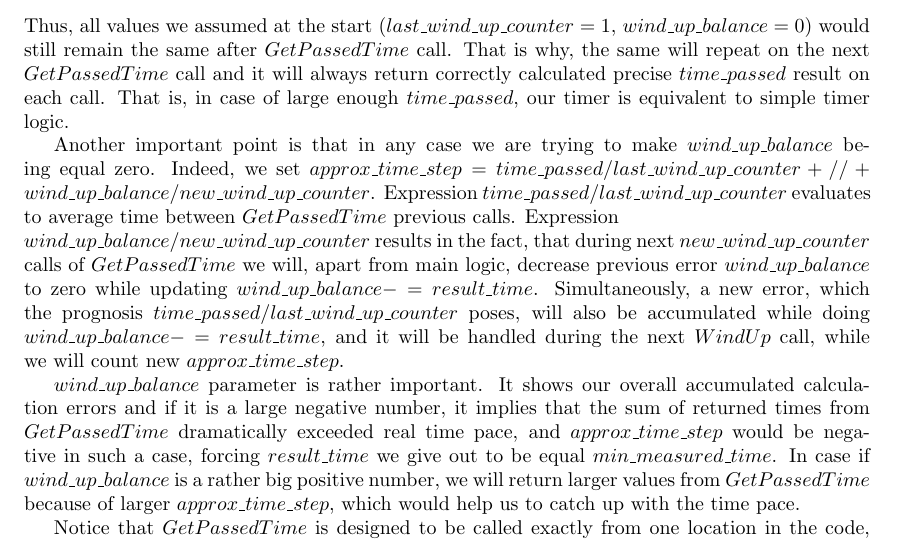
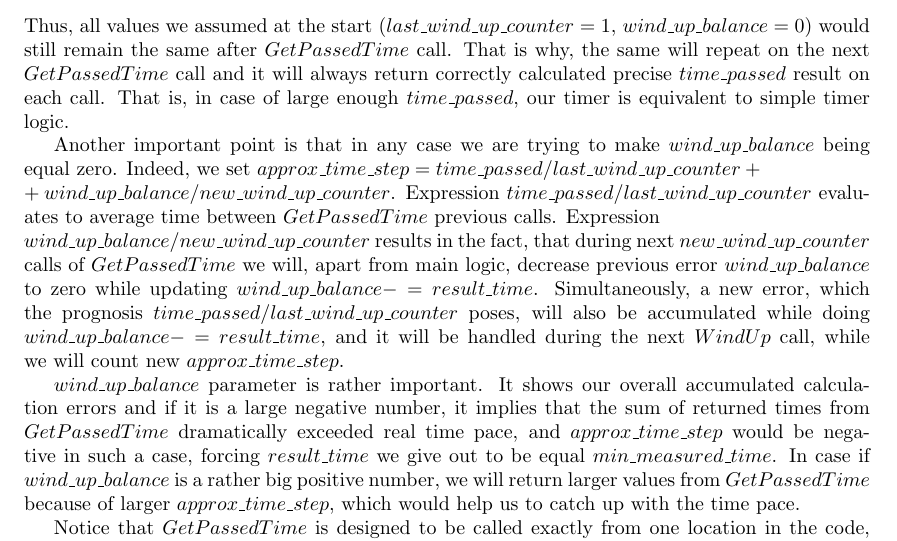
Before and after one commit to olegtsts/RAST, a LaTeX document (report/description.tex): part of page 21 of 28, cut so that both start at the same text. Compiled offline with pdfLaTeX.

Commit message:
Fixing misprint in formula

```diff
--- a/report/description.tex
+++ b/report/description.tex
@@ -760,7 +760,7 @@ This way, $last\_wind\_up\_counter$ continues to be equal 1 and next time the sa
 \end{itemize}
 Thus, all values we assumed at the start ($last\_wind\_up\_counter = 1$, $wind\_up\_balance = 0$) would still remain the same after $GetPassedTime$ call. That is why, the same will repeat on the next $GetPassedTime$ call and it will always return correctly calculated precise $time\_passed$ result on each call. That is, in case of large enough $time\_passed$, our timer is equivalent to simple timer logic.
 
-Another important point is that in any case we are trying to make $wind\_up\_balance$ being equal zero. Indeed, we set $approx\_time\_step = time\_passed / last\_wind\_up\_counter +//+ wind\_up\_balance / new\_wind\_up\_counter$. Expression $time\_passed / last\_wind\_up\_counter$ evaluates to average time between $GetPassedTime$ previous calls. Expression \\$wind\_up\_balance / new\_wind\_up\_counter$ results in the fact, that during next $new\_wind\_up\_counter$ calls of $GetPassedTime$ we will, apart from main logic, decrease previous error $wind\_up\_balance$ to zero while updating $wind\_up\_balance -= result\_time$. Simultaneously, a new error, which the prognosis $time\_passed / last\_wind\_up\_counter$ poses, will also be accumulated while doing $wind\_up\_balance -= result\_time$, and it will be handled during the next $WindUp$ call, while we will count new $approx\_time\_step$.
+Another important point is that in any case we are trying to make $wind\_up\_balance$ being equal zero. Indeed, we set $approx\_time\_step = time\_passed / last\_wind\_up\_counter +\\+ wind\_up\_balance / new\_wind\_up\_counter$. Expression $time\_passed / last\_wind\_up\_counter$ evaluates to average time between $GetPassedTime$ previous calls. Expression \\$wind\_up\_balance / new\_wind\_up\_counter$ results in the fact, that during next $new\_wind\_up\_counter$ calls of $GetPassedTime$ we will, apart from main logic, decrease previous error $wind\_up\_balance$ to zero while updating $wind\_up\_balance -= result\_time$. Simultaneously, a new error, which the prognosis $time\_passed / last\_wind\_up\_counter$ poses, will also be accumulated while doing $wind\_up\_balance -= result\_time$, and it will be handled during the next $WindUp$ call, while we will count new $approx\_time\_step$.
 
 $wind\_up\_balance$ parameter is rather important. It shows our overall accumulated calculation errors and if it is a large negative number, it implies that the sum of returned times from $GetPassedTime$ dramatically exceeded real time pace, and $approx\_time\_step$ would be negative in such a case, forcing $result\_time$ we give out to be equal $min\_measured\_time$. In case if $wind\_up\_balance$ is a rather big positive number, we will return larger values from $GetPassedTime$ because of larger $approx\_time\_step$, which would help us to catch up with the time pace.
 
```
Also changed, not shown: report/description.pdf.
